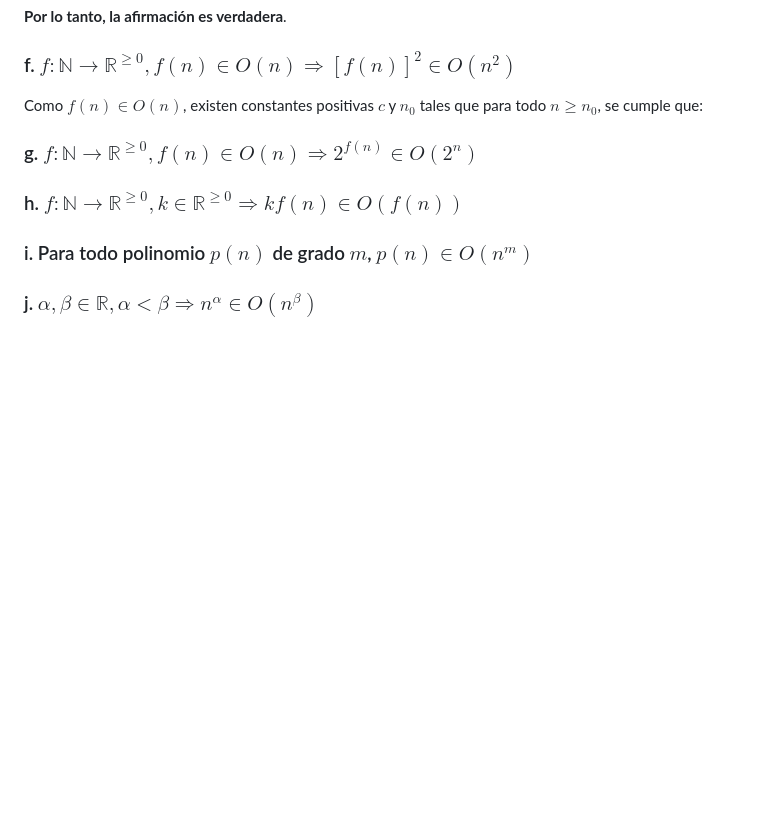
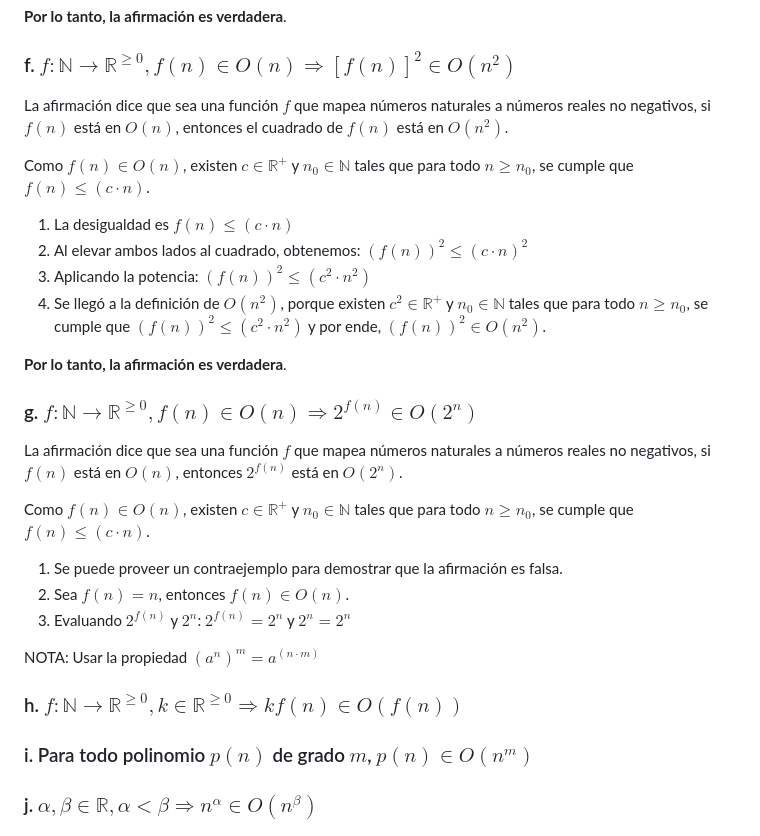
Before and after one commit to JuanCruzCB/Computabilidad-y-Complejidad, a Markdown page: Práctica/6/6. Asintótica.md, the part around the change. Rendered like a GitHub page; blank space fills up the shorter version.

Commit message:
Sigo práctica 6

```diff
--- a/Práctica/6/6. Asintótica.md
+++ b/Práctica/6/6. Asintótica.md
@@ -71,9 +71,28 @@
 
 ### f. $f : \mathbb{N} \to \mathbb{R}^{\geq 0}, f (n) \in O(n) \Rightarrow [f (n)]^2 \in O(n^2)$
 
-Como $f(n) \in O(n)$, existen constantes positivas $c$ y $n_0$ tales que para todo $n \geq n_0$, se cumple que:
+La afirmación dice que sea una función $f$ que mapea números naturales a números reales no negativos, si $f(n)$ está en $O(n)$, entonces el cuadrado de $f(n)$ está en $O(n^2)$.
+
+Como $f(n) \in O(n)$, existen $c \in \mathbb{R}^+$ y $n_0 \in \mathbb{N}$ tales que para todo $n \geq n_0$, se cumple que $f(n) \leq (c \cdot n)$.
+
+1. La desigualdad es $f(n) \leq (c \cdot n)$
+2. Al elevar ambos lados al cuadrado, obtenemos: $(f(n))^2 \leq (c \cdot n)^2$
+3. Aplicando la potencia: $(f(n))^2 \leq (c^2 \cdot n^2)$
+4. Se llegó a la definición de $O(n^2)$, porque existen $c^2 \in \mathbb{R}^+$ y $n_0 \in \mathbb{N}$ tales que para todo $n \geq n_0$, se cumple que $(f(n))^2 \leq (c^2 \cdot n^2)$ y por ende, $(f(n))^2 \in O(n^2)$.
+
+**Por lo tanto, la afirmación es verdadera**.
 
 ### g. $f : \mathbb{N} \to \mathbb{R}^{\geq 0}, f (n) \in O(n) \Rightarrow 2^{f(n)} \in O(2^n)$
+
+La afirmación dice que sea una función $f$ que mapea números naturales a números reales no negativos, si $f(n)$ está en $O(n)$, entonces $2^{f(n)}$ está en $O(2^n)$.
+
+Como $f(n) \in O(n)$, existen $c \in \mathbb{R}^+$ y $n_0 \in \mathbb{N}$ tales que para todo $n \geq n_0$, se cumple que $f(n) \leq (c \cdot n)$.
+
+1. Se puede proveer un contraejemplo para demostrar que la afirmación es falsa.
+2. Sea $f(n) = n$, entonces $f(n) \in O(n)$.
+3. Evaluando $2^{f(n)}$ y $2^n$: $2^{f(n)} = 2^n$ y $2^n = 2^n$
+
+NOTA: Usar la propiedad $(a^n)^m = a^{(n \cdot m)}$
 
 ### h. $f : \mathbb{N} \to \mathbb{R}^{\geq 0}, k \in \mathbb{R}^{\geq 0} \Rightarrow kf (n) \in O(f (n))$
 
```
